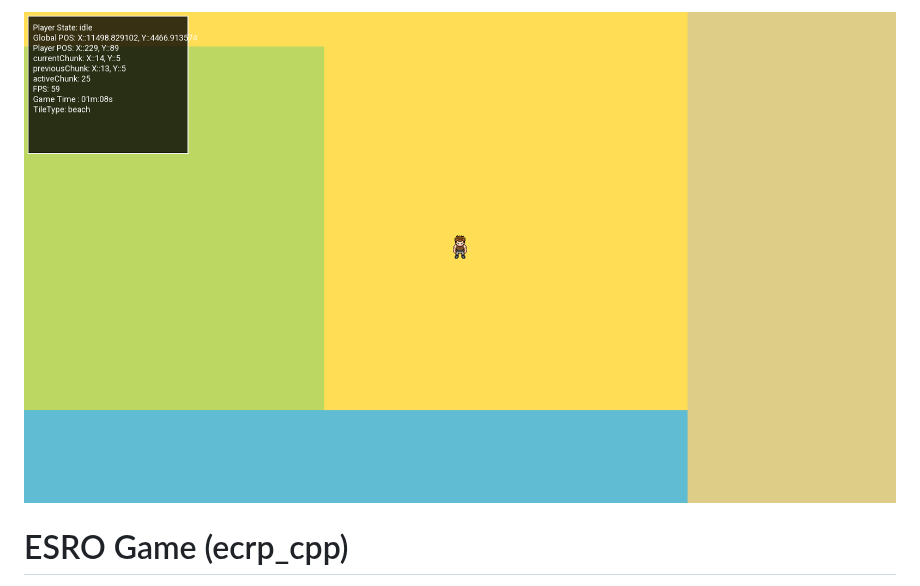
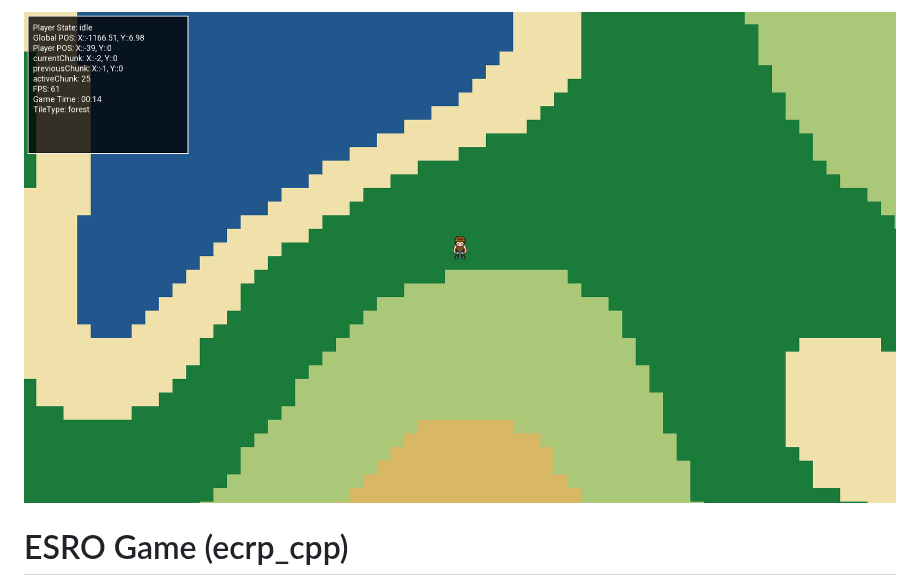
Before and after one commit to gsk-git/ecrp_cpp, a Markdown page: README.md, the part around the change. GitHub-like rendering; pictures changed too: res/esro1.png (added).

```diff
--- a/README.md
+++ b/README.md
@@ -1,4 +1,4 @@
-![Game screenshot](res/esro.png)
+![Game screenshot](res/esro1.png)
 # ESRO Game (ecrp_cpp)
 
 **ESRO** is a C++-based game built using a modular “state machine” architecture. This repository (`ecrp_cpp`) holds the game engine code, state management, resources, and configuration needed to build and run the game.
```
Also changed, not shown: 3 other files.
